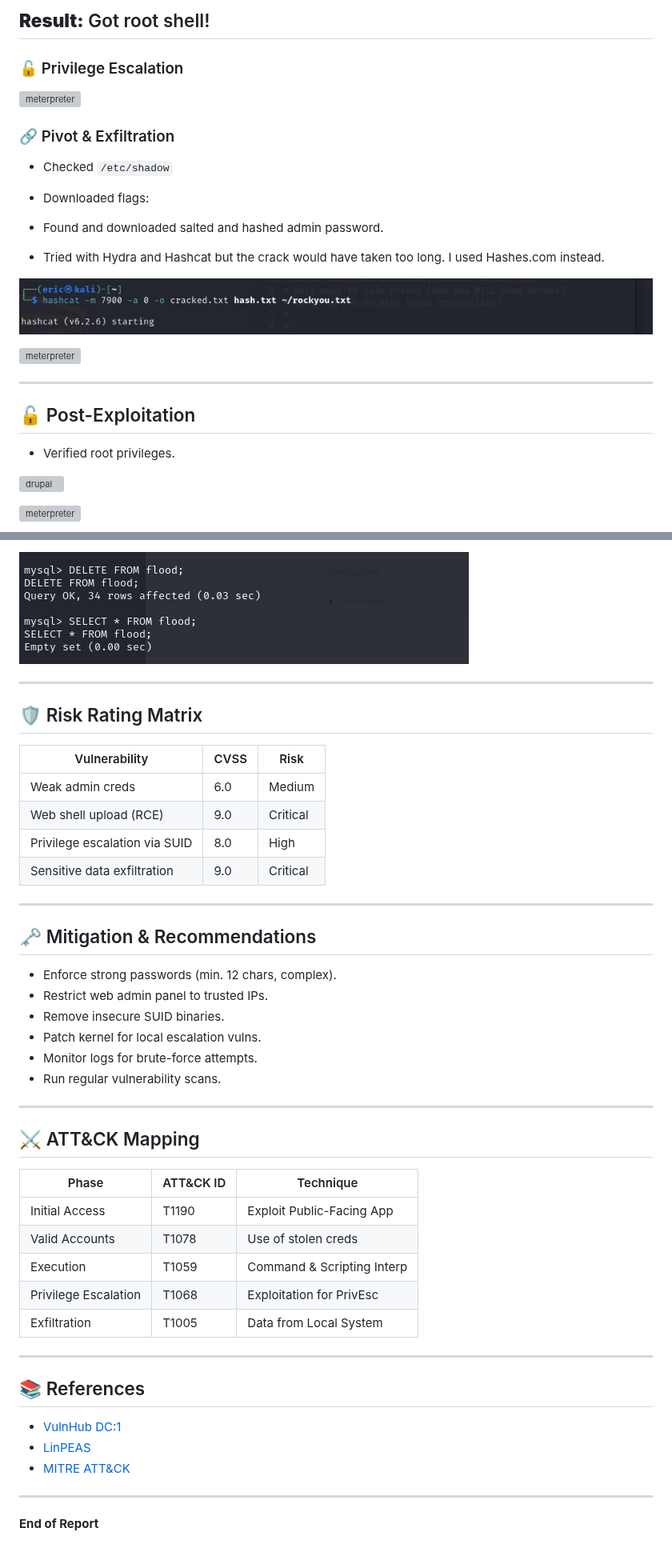
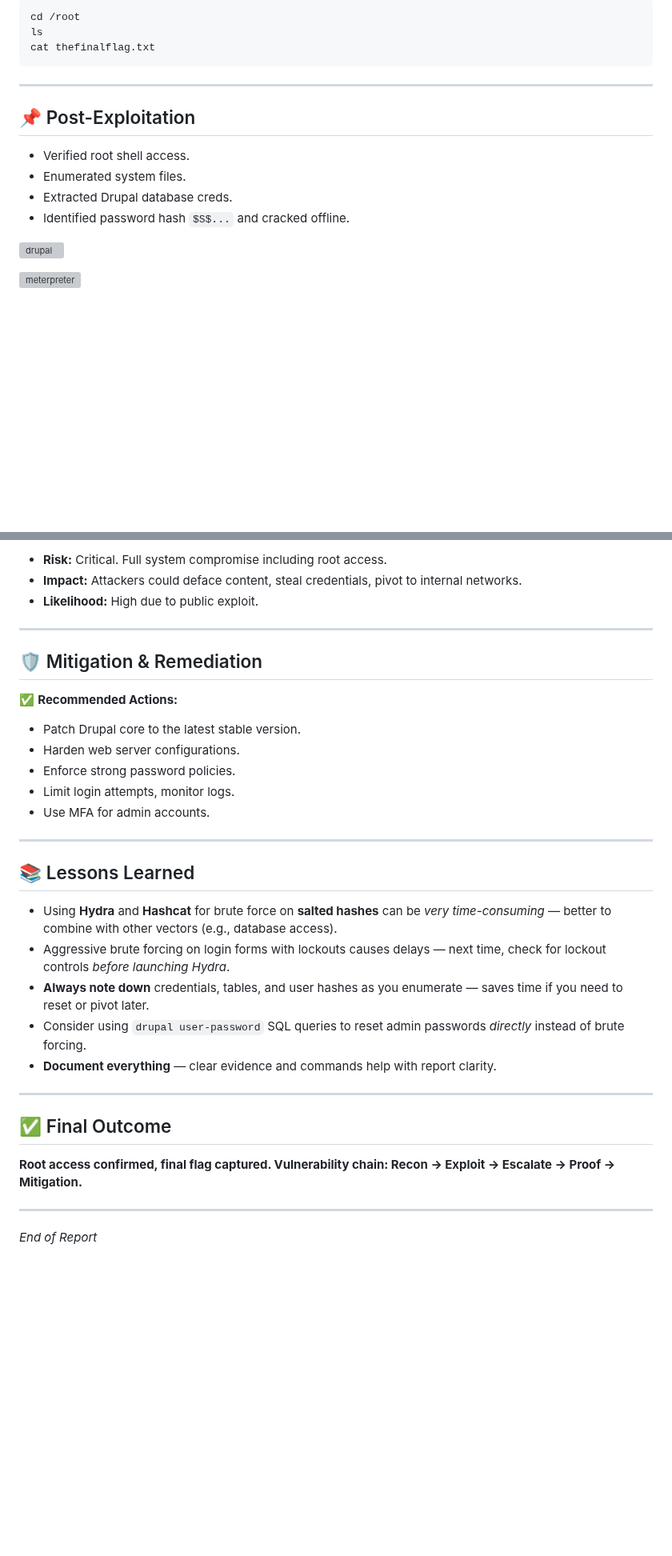
Before and after one commit to engraham/Eric_Graham-Portfolio, a Markdown page: Pentest-Labs/VulnHub — DC.md, 2 parts joined by grey strips. Shown at 80% size. Drawn GitHub-style; blank space fills up the shorter version; grey boxes are pictures that could not be loaded.

````diff
--- a/Pentest-Labs/VulnHub — DC.md
+++ b/Pentest-Labs/VulnHub — DC.md
@@ -161,30 +102,18 @@ python3 -c 'import pty; pty.spawn("/bin/bash")'
 
-**Result:**
-Got root shell!
+```bash
+cd /root
+ls
+cat thefinalflag.txt
+```
+
 ---
 
+## 📌 Post-Exploitation
 
-### 🔓 Privilege Escalation
-
-![meterpreter](/screenshots/vulnhub/admin_n2_drupal_site.png)
-
-
-### 🔗 Pivot & Exfiltration
-
-* Checked `/etc/shadow`
-* Downloaded flags:
-* Found and downloaded salted and hashed admin password.
-
-* Tried with Hydra and Hashcat but the crack would have taken too long. I used Hashes.com instead.
-
-![meterpreter](/screenshots/vulnhub/hashcat_crack.png)
-
-![meterpreter](/screenshots/vulnhub/hash_crack.png)
-
----
-## 🔓 Post-Exploitation
-
-* Verified root privileges.
+* Verified root shell access.
+* Enumerated system files.
+* Extracted Drupal database creds.
+* Identified password hash `$S$...` and cracked offline.
 
 ![drupal](/screenshots/vulnhub/drupal_user_escalation.png)
 
@@ -203,48 +131,37 @@ Got root shell!
 
-![meterpreter](/screenshots/vulnhub/clear_lockout.png)
+* **Risk:** Critical. Full system compromise including root access.
+* **Impact:** Attackers could deface content, steal credentials, pivot to internal networks.
+* **Likelihood:** High due to public exploit.
 
 ---
 
-## 🛡️ Risk Rating Matrix
+## 🛡️ Mitigation & Remediation
 
-| Vulnerability                 | CVSS | Risk     |
-| ----------------------------- | ---- | -------- |
-| Weak admin creds              | 6.0  | Medium   |
-| Web shell upload (RCE)        | 9.0  | Critical |
-| Privilege escalation via SUID | 8.0  | High     |
-| Sensitive data exfiltration   | 9.0  | Critical |
+✅ **Recommended Actions:**
+
+* Patch Drupal core to the latest stable version.
+* Harden web server configurations.
+* Enforce strong password policies.
+* Limit login attempts, monitor logs.
+* Use MFA for admin accounts.
 
 ---
 
-## 🗝️ Mitigation & Recommendations
+## 📚 Lessons Learned
 
-* Enforce strong passwords (min. 12 chars, complex).
-* Restrict web admin panel to trusted IPs.
-* Remove insecure SUID binaries.
-* Patch kernel for local escalation vulns.
-* Monitor logs for brute-force attempts.
-* Run regular vulnerability scans.
+* Using **Hydra** and **Hashcat** for brute force on **salted hashes** can be *very time-consuming* — better to combine with other vectors (e.g., database access).
+* Aggressive brute forcing on login forms with lockouts causes delays — next time, check for lockout controls *before launching Hydra*.
+* **Always note down** credentials, tables, and user hashes as you enumerate — saves time if you need to reset or pivot later.
+* Consider using `drupal user-password` SQL queries to reset admin passwords *directly* instead of brute forcing.
+* **Document everything** — clear evidence and commands help with report clarity.
 
 ---
 
-## ⚔️ ATT\&CK Mapping
+## ✅ Final Outcome
 
-| Phase                | ATT\&CK ID | Technique                  |
-| -------------------- | ---------- | -------------------------- |
-| Initial Access       | T1190      | Exploit Public-Facing App  |
-| Valid Accounts       | T1078      | Use of stolen creds        |
-| Execution            | T1059      | Command & Scripting Interp |
-| Privilege Escalation | T1068      | Exploitation for PrivEsc   |
-| Exfiltration         | T1005      | Data from Local System     |
+**Root access confirmed, final flag captured.
+Vulnerability chain: Recon → Exploit → Escalate → Proof → Mitigation.**
 
 ---
 
-## 📚 References
-
-* [VulnHub DC:1](https://www.vulnhub.com/entry/dc-1-1,292/)
-* [LinPEAS](https://github.com/carlospolop/PEASS-ng)
-* [MITRE ATT\&CK](https://attack.mitre.org/)
-
----
-
-**End of Report**
+*End of Report*
````
Also changed, not shown: other parts of Pentest-Labs/VulnHub — DC.md (+50 -110 lines).
